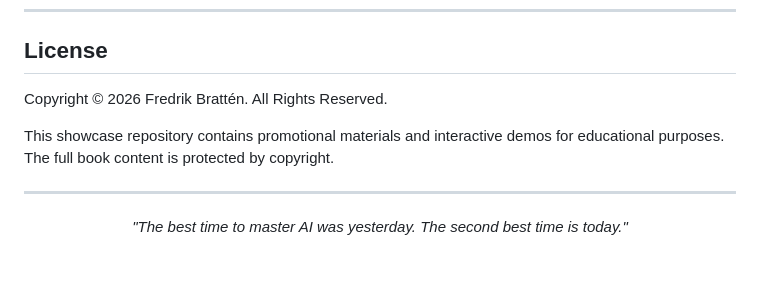
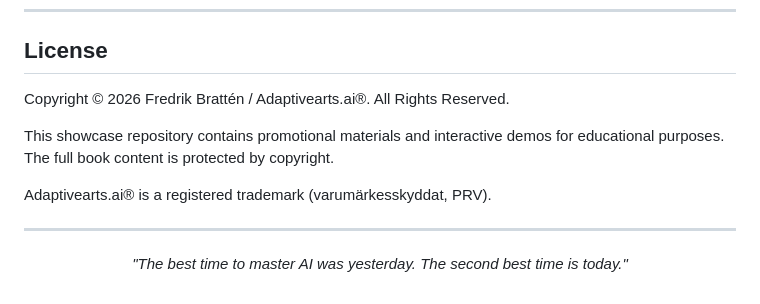
Before and after one commit to fbratten/From-Blueprint-to-Application, a Markdown page: README.md, the part around the change. GitHub-like rendering; blank space fills up the shorter version.

Commit message:
docs: add Adaptivearts.ai® trademark and copyright info

```diff
--- a/README.md
+++ b/README.md
@@ -186,9 +186,11 @@ Get early access at **40% off** the regular price.
 
 ## License
 
-Copyright © 2026 Fredrik Brattén. All Rights Reserved.
+Copyright © 2026 Fredrik Brattén / Adaptivearts.ai®. All Rights Reserved.
 
 This showcase repository contains promotional materials and interactive demos for educational purposes. The full book content is protected by copyright.
+
+Adaptivearts.ai® is a registered trademark (varumärkesskyddat, PRV).
 
 ---
 
```
